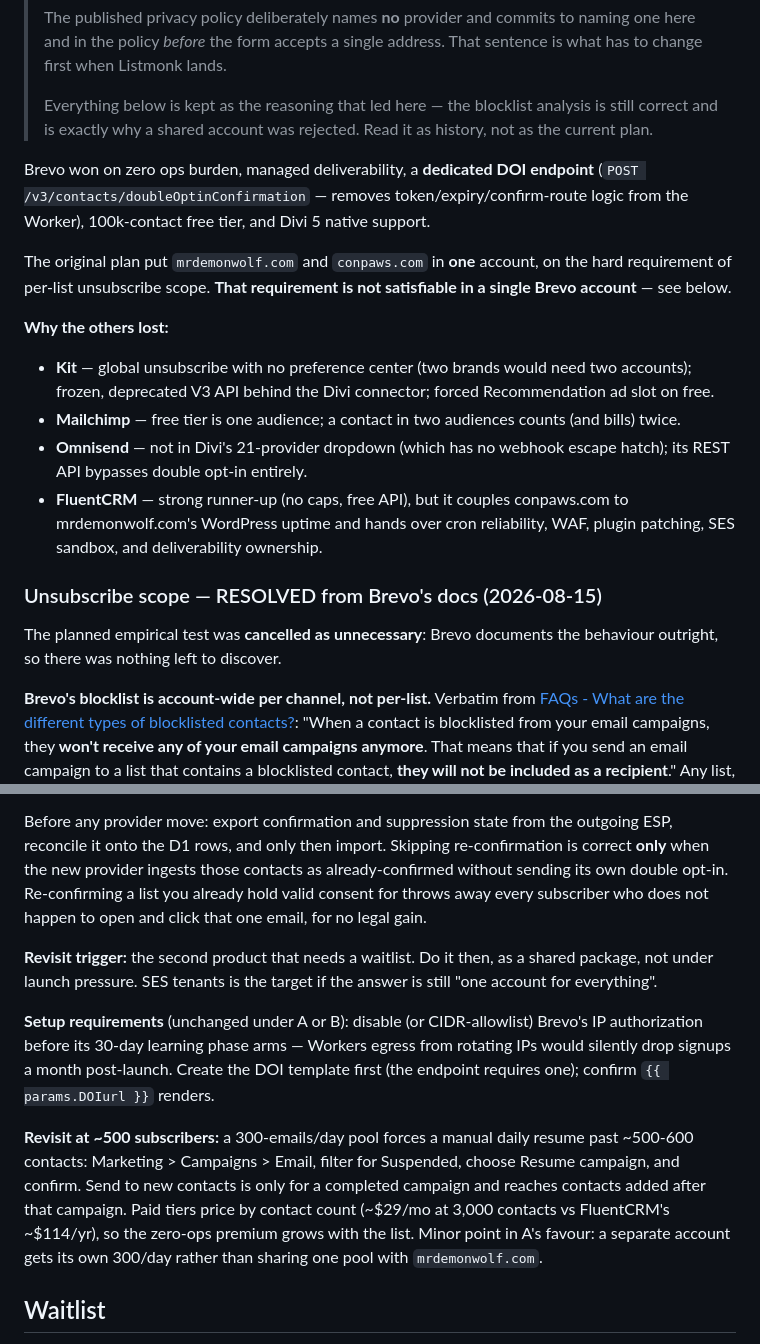
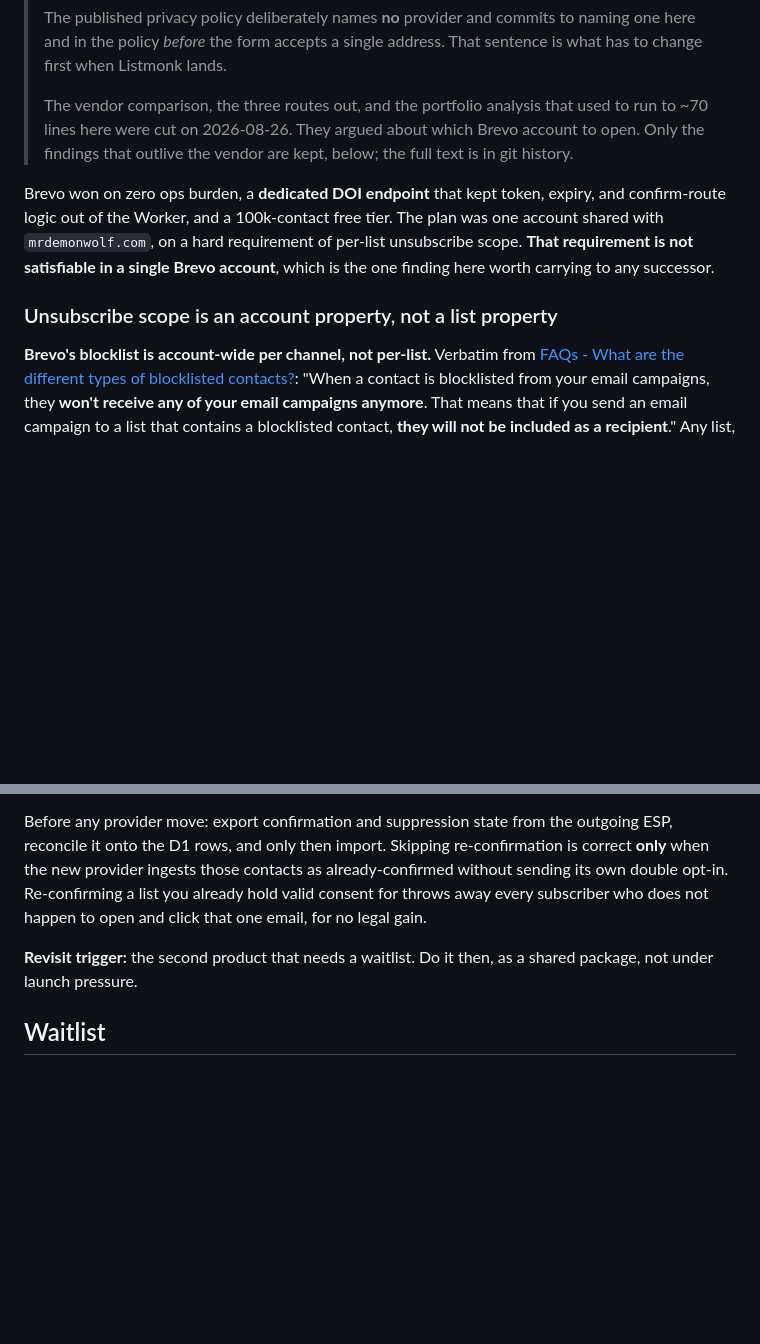
Before and after one commit to MrDemonWolf/conpaws, a Markdown page: notes/prerelease-site.md, 2 parts joined by grey strips. GitHub-like rendering; blank space fills up the shorter version.

```diff
--- a/notes/prerelease-site.md
+++ b/notes/prerelease-site.md
@@ -131,24 +131,14 @@ D1 migrations must always use expand/contract sequencing because schema changes
 > to naming one here and in the policy *before* the form accepts a single
 > address. That sentence is what has to change first when Listmonk lands.
 >
-> Everything below is kept as the reasoning that led here — the blocklist
-> analysis is still correct and is exactly why a shared account was rejected.
-> Read it as history, not as the current plan.
+> The vendor comparison, the three routes out, and the portfolio analysis that
+> used to run to ~70 lines here were cut on 2026-08-26. They argued about which
+> Brevo account to open. Only the findings that outlive the vendor are kept,
+> below; the full text is in git history.
 
-Brevo won on zero ops burden, managed deliverability, a **dedicated DOI endpoint** (`POST /v3/contacts/doubleOptinConfirmation` — removes token/expiry/confirm-route logic from the Worker), 100k-contact free tier, and Divi 5 native support.
+Brevo won on zero ops burden, a **dedicated DOI endpoint** that kept token, expiry, and confirm-route logic out of the Worker, and a 100k-contact free tier. The plan was one account shared with `mrdemonwolf.com`, on a hard requirement of per-list unsubscribe scope. **That requirement is not satisfiable in a single Brevo account**, which is the one finding here worth carrying to any successor.
 
-The original plan put `mrdemonwolf.com` and `conpaws.com` in **one** account, on the hard requirement of per-list unsubscribe scope. **That requirement is not satisfiable in a single Brevo account** — see below.
-
-**Why the others lost:**
-
-- **Kit** — global unsubscribe with no preference center (two brands would need two accounts); frozen, deprecated V3 API behind the Divi connector; forced Recommendation ad slot on free.
-- **Mailchimp** — free tier is one audience; a contact in two audiences counts (and bills) twice.
-- **Omnisend** — not in Divi's 21-provider dropdown (which has no webhook escape hatch); its REST API bypasses double opt-in entirely.
-- **FluentCRM** — strong runner-up (no caps, free API), but it couples conpaws.com to mrdemonwolf.com's WordPress uptime and hands over cron reliability, WAF, plugin patching, SES sandbox, and deliverability ownership.
-
-### Unsubscribe scope — RESOLVED from Brevo's docs (2026-08-15)
-
-The planned empirical test was **cancelled as unnecessary**: Brevo documents the behaviour outright, so there was nothing left to discover.
+### Unsubscribe scope is an account property, not a list property
 
 **Brevo's blocklist is account-wide per channel, not per-list.** Verbatim from [FAQs - What are the different types of blocklisted contacts?](https://help.brevo.com/hc/en-us/articles/209458705-FAQs-What-are-the-different-types-of-blocklisted-contacts): "When a contact is blocklisted from your email campaigns, they **won't receive any of your email campaigns anymore**. That means that if you send an email campaign to a list that contains a blocklisted contact, **they will not be included as a recipient**." Any list, whole account. Sender domain is irrelevant — the blocklist is a property of the contact, not of the list or the From address.
 
@@ -181,11 +154,7 @@ What a switch actually costs, stated honestly, because "swap the sink" undersell
 
 Before any provider move: export confirmation and suppression state from the outgoing ESP, reconcile it onto the D1 rows, and only then import. Skipping re-confirmation is correct **only** when the new provider ingests those contacts as already-confirmed without sending its own double opt-in. Re-confirming a list you already hold valid consent for throws away every subscriber who does not happen to open and click that one email, for no legal gain.
 
-**Revisit trigger:** the second product that needs a waitlist. Do it then, as a shared package, not under launch pressure. SES tenants is the target if the answer is still "one account for everything".
-
-**Setup requirements** (unchanged under A or B): disable (or CIDR-allowlist) Brevo's IP authorization before its 30-day learning phase arms — Workers egress from rotating IPs would silently drop signups a month post-launch. Create the DOI template first (the endpoint requires one); confirm `{{ params.DOIurl }}` renders.
-
-**Revisit at ~500 subscribers:** a 300-emails/day pool forces a manual daily resume past ~500-600 contacts: Marketing > Campaigns > Email, filter for Suspended, choose Resume campaign, and confirm. Send to new contacts is only for a completed campaign and reaches contacts added after that campaign. Paid tiers price by contact count (~$29/mo at 3,000 contacts vs FluentCRM's ~$114/yr), so the zero-ops premium grows with the list. Minor point in A's favour: a separate account gets its own 300/day rather than sharing one pool with `mrdemonwolf.com`.
+**Revisit trigger:** the second product that needs a waitlist. Do it then, as a shared package, not under launch pressure.
 
 ## Waitlist
 
```
Also changed, not shown: other parts of notes/prerelease-site.md (+3 -20 lines).
